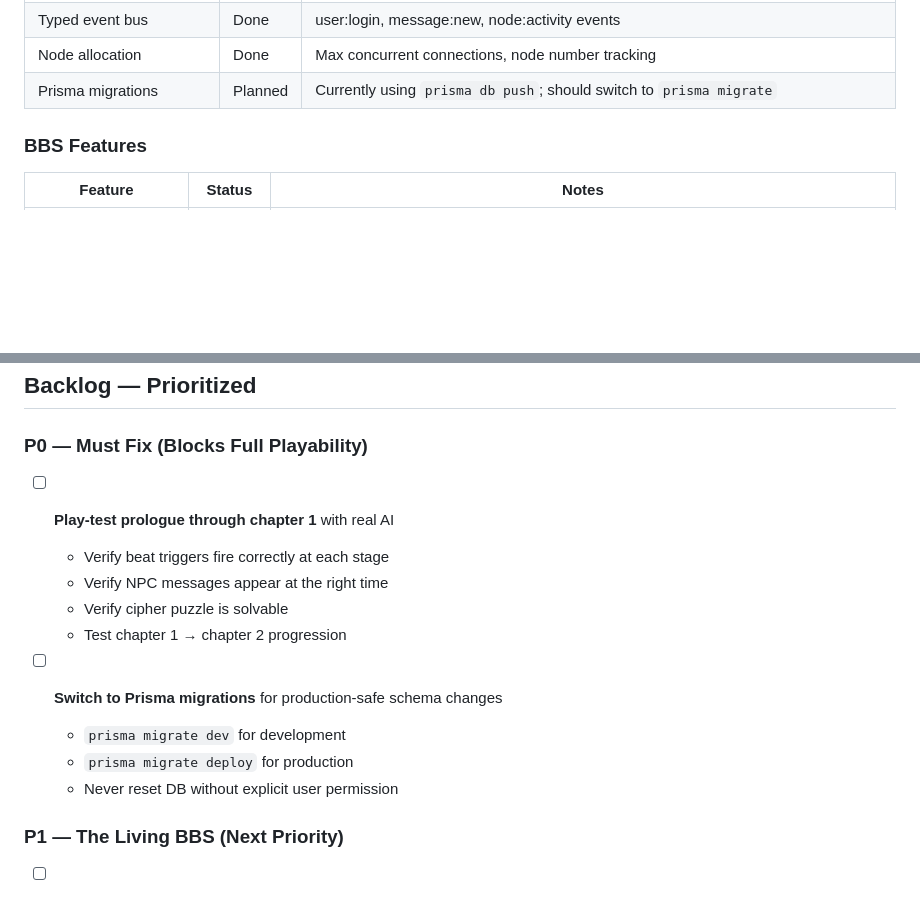
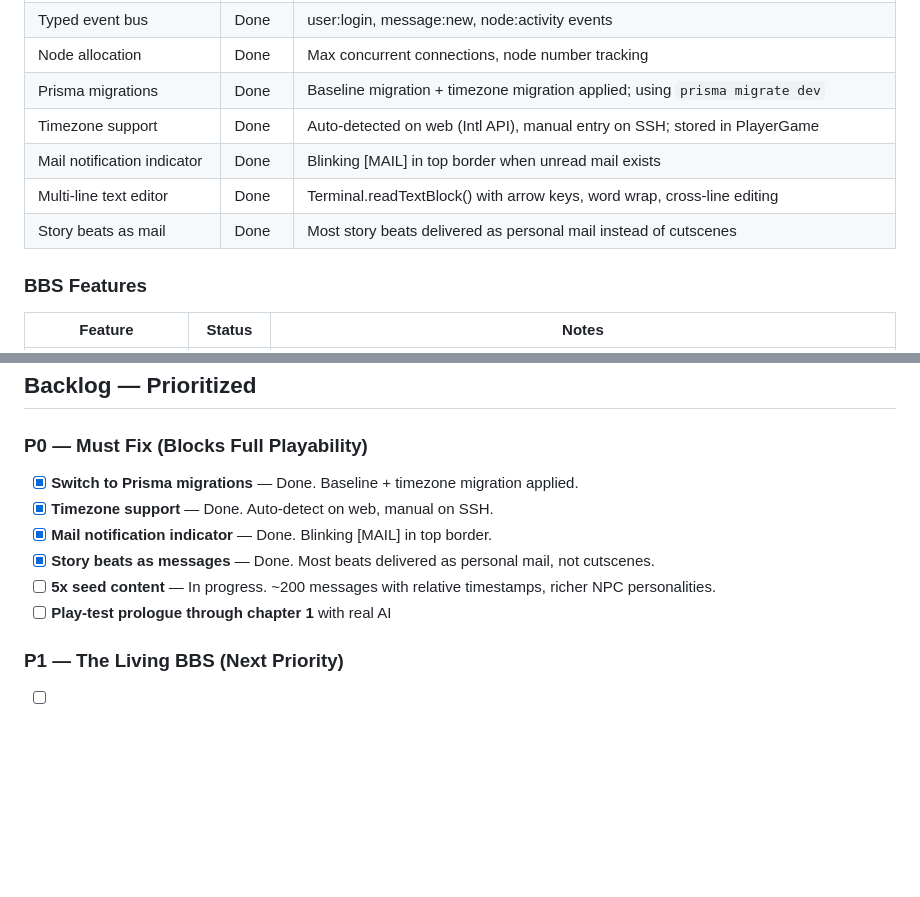
Before and after one commit to kreuzhofer/last-logon, a Markdown page: ROADMAP.md, 2 parts joined by grey strips. Drawn GitHub-style; blank space fills up the shorter version.

Commit message:
Update ROADMAP: mark P0 items done (migrations, timezone, notifications, beats)
Co-Authored-By: Claude Opus 4.6 (1M context) <noreply@anthropic.com>

```diff
--- a/ROADMAP.md
+++ b/ROADMAP.md
@@ -49,7 +49,11 @@ Key pillars:
 | Pino logging | Done | Per-module child loggers, uncaught exception/rejection handlers |
 | Typed event bus | Done | user:login, message:new, node:activity events |
 | Node allocation | Done | Max concurrent connections, node number tracking |
-| Prisma migrations | Planned | Currently using `prisma db push`; should switch to `prisma migrate` |
+| Prisma migrations | Done | Baseline migration + timezone migration applied; using `prisma migrate dev` |
+| Timezone support | Done | Auto-detected on web (Intl API), manual entry on SSH; stored in PlayerGame |
+| Mail notification indicator | Done | Blinking [MAIL] in top border when unread mail exists |
+| Multi-line text editor | Done | Terminal.readTextBlock() with arrow keys, word wrap, cross-line editing |
+| Story beats as mail | Done | Most story beats delivered as personal mail instead of cutscenes |
 
 ### BBS Features
 
@@ -174,16 +178,12 @@ Key pillars:
 
 ### P0 — Must Fix (Blocks Full Playability)
 
+- [x] **Switch to Prisma migrations** — Done. Baseline + timezone migration applied.
+- [x] **Timezone support** — Done. Auto-detect on web, manual on SSH.
+- [x] **Mail notification indicator** — Done. Blinking [MAIL] in top border.
+- [x] **Story beats as messages** — Done. Most beats delivered as personal mail, not cutscenes.
+- [ ] **5x seed content** — In progress. ~200 messages with relative timestamps, richer NPC personalities.
 - [ ] **Play-test prologue through chapter 1** with real AI
-  - Verify beat triggers fire correctly at each stage
-  - Verify NPC messages appear at the right time
-  - Verify cipher puzzle is solvable
-  - Test chapter 1 → chapter 2 progression
-
-- [ ] **Switch to Prisma migrations** for production-safe schema changes
-  - `prisma migrate dev` for development
-  - `prisma migrate deploy` for production
-  - Never reset DB without explicit user permission
 
 ### P1 — The Living BBS (Next Priority)
 
```
